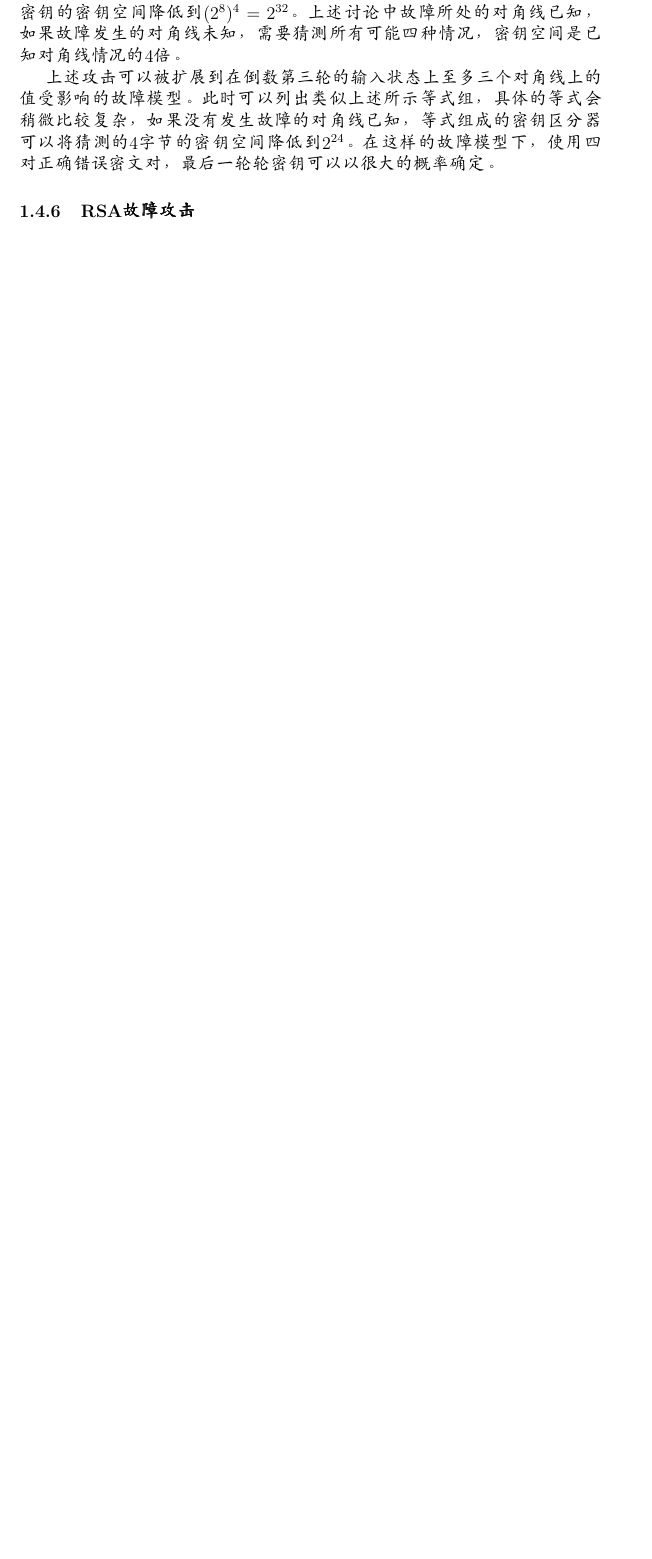
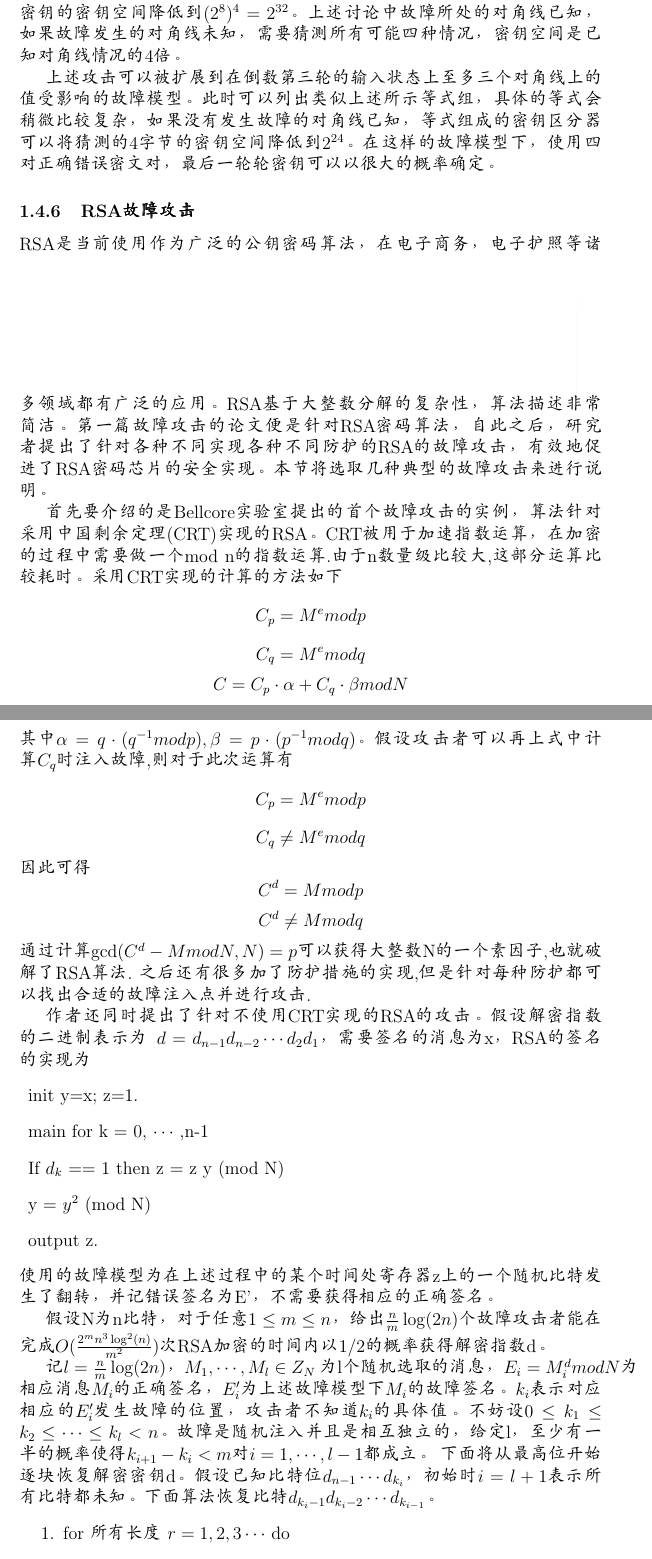
Before and after one commit to jamella/FaultAttackSummarize, a LaTeX document (content.tex): part of page 13 of 20 before the commit and two parts of pages 13 and 14 of 22 after it, the two joined at a grey line, cut so that both start at the same text, the shorter picture padded with empty space. Compiled offline with pdfLaTeX.

Commit message:
RSA Fault Analysis

```diff
--- a/content.tex
+++ b/content.tex
@@ -221,3 +221,37 @@ SB^{-1}(C_{7}\oplus K^{r}_{7}) \oplus SB^{-1}(C'_{7} \oplus K^{r}_{7} ) = 3(SB^{
 上述攻击可以被扩展到在倒数第三轮的输入状态上至多三个对角线上的值受影响的故障模型。此时可以列出类似上述所示等式组，具体的等式会稍微比较复杂，如果没有发生故障的对角线已知，等式组成的密钥区分器可以将猜测的4字节的密钥空间降低到$2^{24}$。在这样的故障模型下，使用四对正确错误密文对，最后一轮轮密钥可以以很大的概率确定。
 
 \subsubsection{RSA故障攻击}
+RSA是当前使用作为广泛的公钥密码算法，在电子商务，电子护照等诸多领域都有广泛的应用。RSA基于大整数分解的复杂性，算法描述非常简洁。第一篇故障攻击的论文便是针对RSA密码算法，自此之后，研究者提出了针对各种不同实现各种不同防护的RSA的故障攻击，有效地促进了RSA密码芯片的安全实现。本节将选取几种典型的故障攻击来进行说明。
+
+首先要介绍的是Bellcore实验室提出的首个故障攻击的实例，算法针对采用中国剩余定理(CRT)实现的RSA。CRT被用于加速指数运算，在加密的过程中需要做一个mod n的指数运算.由于n数量级比较大,这部分运算比较耗时。采用CRT实现的计算的方法如下
+$$C_{p}=M^{e}  mod p$$
+$$C_{q}=M^{e} mod q$$
+$$C = C_{p}\cdot \alpha+C_{q}\cdot\beta mod N$$
+其中$\alpha=q\cdot(q^{-1}mod p), \beta=p\cdot(p^{-1}mod q)$。假设攻击者可以再上式中计算$C_{q}$时注入故障,则对于此次运算有
+$$C_{p}=M^{e}  mod p$$
+$$C_{q} \neq M^{e}  mod q$$
+因此可得
+$$C^{d}=M mod p$$
+$$C^{d}\neq M mod q$$
+通过计算$\gcd(C^{d}-M mod N, N)=p$可以获得大整数N的一个素因子,也就破解了RSA算法.
+之后还有很多加了防护措施的实现,但是针对每种防护都可以找出合适的故障注入点并进行攻击.
+
+作者还同时提出了针对不使用CRT实现的RSA的攻击。假设解密指数的二进制表示为 $d=d_{n-1}d_{n-2}\cdots d_{2}d_{1}$，需要签名的消息为x，RSA的签名的实现为
+\begin{center}
+\begin{description}
+\item init y=x; z=1.
+\item main for k = 0, $\cdots$ ,n-1
+\item	If $d_{k}$ == 1 then z = z y (mod N)
+\item	y = $y^{2}$ (mod N)
+\item output z.
+\end{description}
+\end{center}
+使用的故障模型为在上述过程中的某个时间处寄存器z上的一个随机比特发生了翻转，并记错误签名为E'，不需要获得相应的正确签名。
+
+假设N为n比特，对于任意$1\le m\le n$，给出$\frac{n}{m}\log(2n)$个故障攻击者能在完成$O(\frac{2^{m}n^{3}\log^{2}(n)}{m^{2}})$次RSA加密的时间内以1/2的概率获得解密指数d。
+
+记$l=\frac{n}{m}\log(2n)$，$M_{1},\cdots,M_{l}\in Z_{N}$ 为l个随机选取的消息，$E_{i}=M^{d}_{i} mod N$为相应消息$M_{i}$的正确签名，$E'_{i}$为上述故障模型下$M_{i}$的故障签名。$k_{i}$表示对应相应的$E'_{i}$发生故障的位置，攻击者不知道$k_{i}$的具体值。不妨设$0\le k_{1}\le k_{2}\le\cdots\le k_{l}<n$。故障是随机注入并且是相互独立的，给定l，至少有一半的概率使得$k_{i+1}-k_{i}<m$对$i=1,\cdots ,l-1$都成立。
+下面将从最高位开始逐块恢复解密密钥d。假设已知比特位$d_{n-1}\cdots d_{k_{i}}$，初始时$i=l+1$表示所有比特都未知。下面算法恢复比特$d_{k_{i}-1}d_{k_{i}-2}\cdots d_{k_{i-1}}$。
+\begin{enumerate}
+\item for 所有长度 $r=1,2,3\cdots$ do
+\item for 所有候选的r比特向量$u_{k_{i}-1}u_{k_{i}-2}\cdots u_{k_{i}-r}$do
```
Also changed, not shown: content.tex (25 more changed lines).
